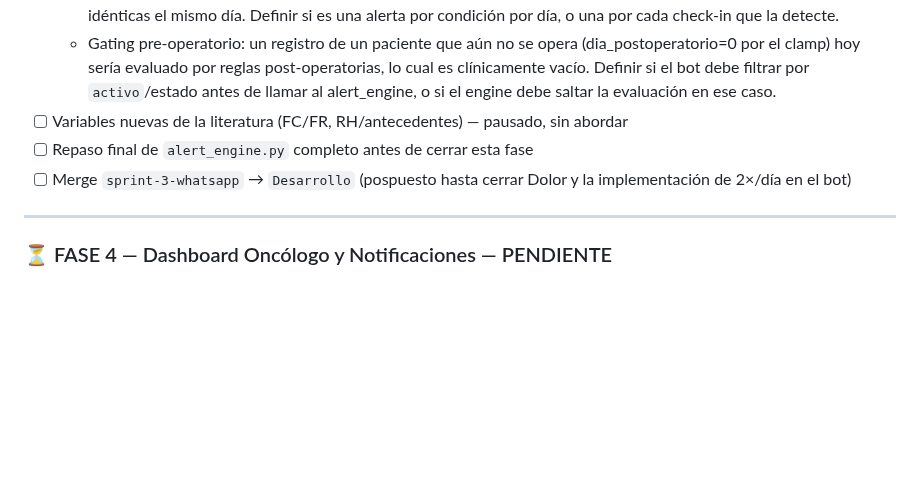
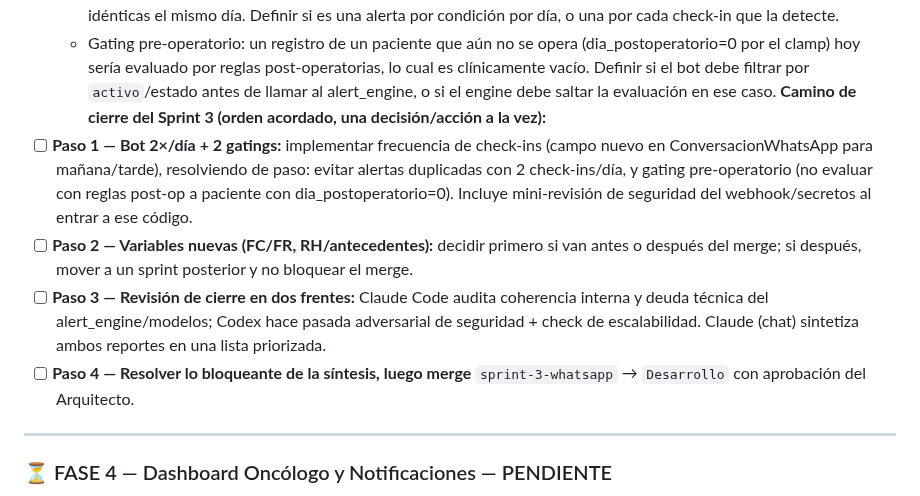
Before and after one commit to Alejandro-Valen/Registro_Post_Quirurgico, a Markdown page: ROADMAP_MONITOREO_POSQUIRURGICO.md, the part around the change. GitHub-like rendering; blank space fills up the shorter version.

Commit message:
docs: ordenar camino de cierre del Sprint 3 en ROADMAP (bot, variables, revisión, merge)

```diff
--- a/ROADMAP_MONITOREO_POSQUIRURGICO.md
+++ b/ROADMAP_MONITOREO_POSQUIRURGICO.md
@@ -326,12 +326,23 @@ Registro_Post_Quirurgico/              ← raíz del repositorio
     reglas post-operatorias, lo cual es clínicamente vacío. Definir si
     el bot debe filtrar por `activo`/estado antes de llamar al
     alert_engine, o si el engine debe saltar la evaluación en ese caso.
-- [ ] Variables nuevas de la literatura (FC/FR, RH/antecedentes) —
-  pausado, sin abordar
-- [ ] Repaso final de `alert_engine.py` completo antes de cerrar esta
-  fase
-- [ ] Merge `sprint-3-whatsapp` → `Desarrollo` (pospuesto hasta cerrar
-  Dolor y la implementación de 2×/día en el bot)
+**Camino de cierre del Sprint 3 (orden acordado, una decisión/acción a
+la vez):**
+- [ ] **Paso 1 — Bot 2×/día + 2 gatings:** implementar frecuencia de
+  check-ins (campo nuevo en ConversacionWhatsApp para mañana/tarde),
+  resolviendo de paso: evitar alertas duplicadas con 2 check-ins/día, y
+  gating pre-operatorio (no evaluar con reglas post-op a paciente con
+  dia_postoperatorio=0). Incluye mini-revisión de seguridad del
+  webhook/secretos al entrar a ese código.
+- [ ] **Paso 2 — Variables nuevas (FC/FR, RH/antecedentes):** decidir
+  primero si van antes o después del merge; si después, mover a un
+  sprint posterior y no bloquear el merge.
+- [ ] **Paso 3 — Revisión de cierre en dos frentes:** Claude Code audita
+  coherencia interna y deuda técnica del alert_engine/modelos; Codex
+  hace pasada adversarial de seguridad + check de escalabilidad. Claude
+  (chat) sintetiza ambos reportes en una lista priorizada.
+- [ ] **Paso 4 — Resolver lo bloqueante de la síntesis, luego merge**
+  `sprint-3-whatsapp` → `Desarrollo` con aprobación del Arquitecto.
 
 ---
 
```
